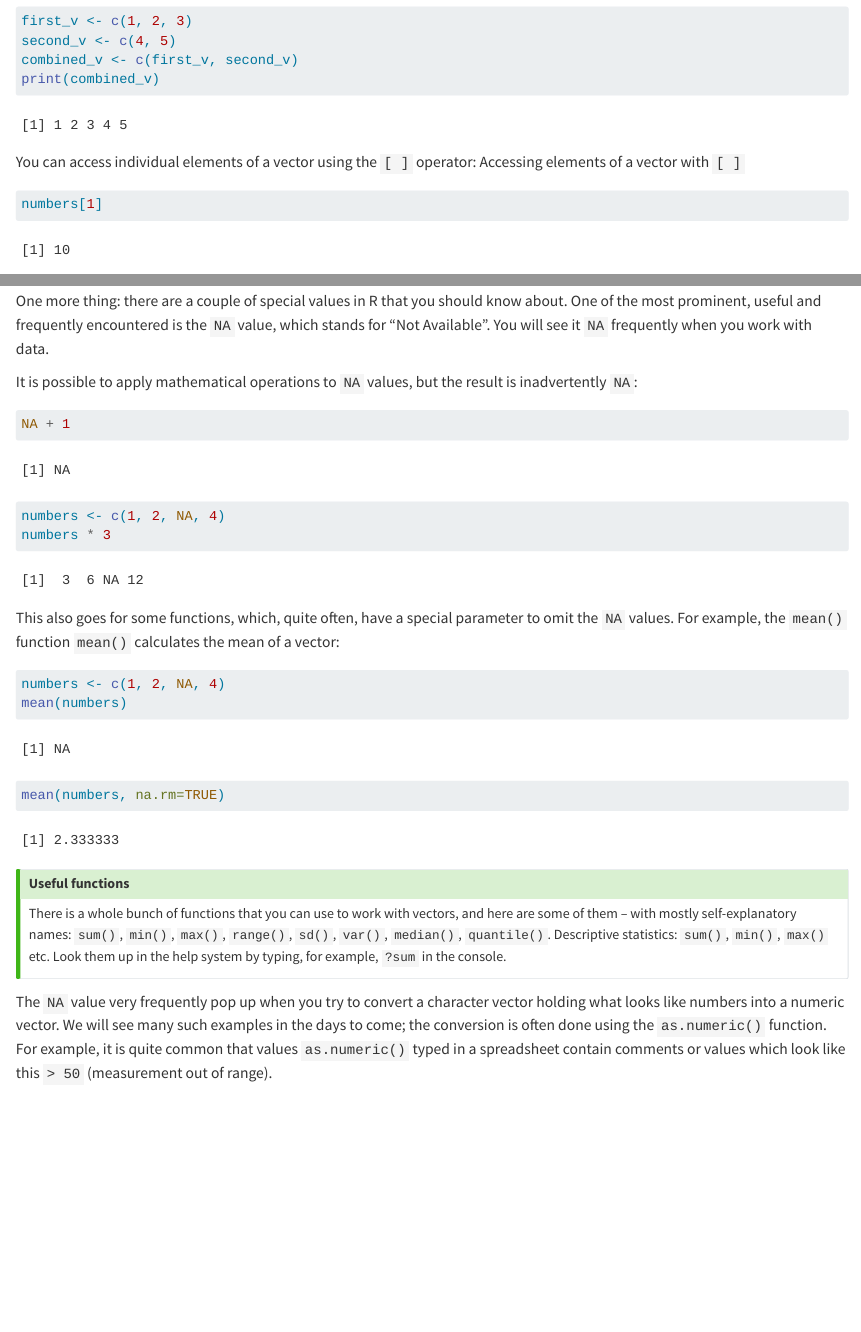
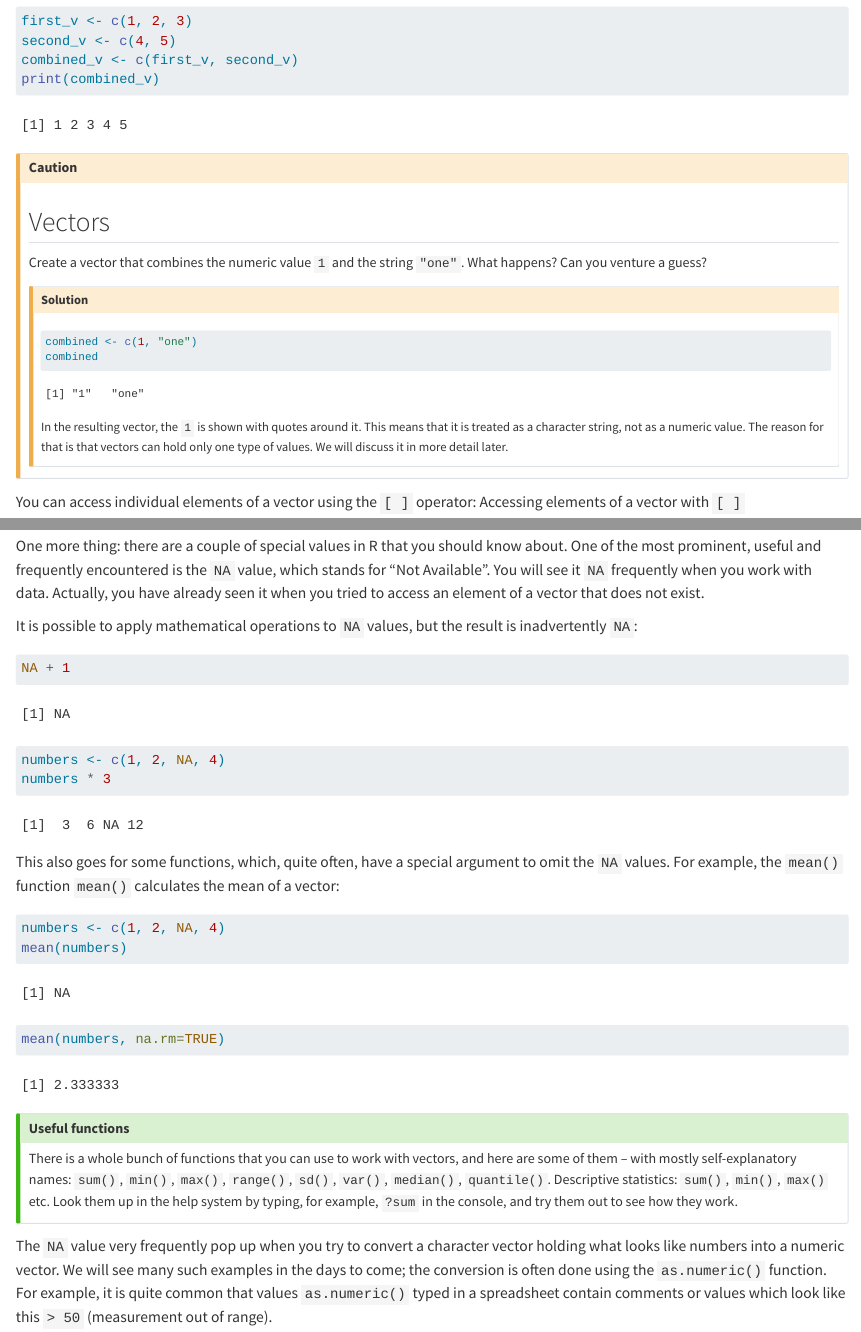
Before and after one commit to bihealth/RCrashcourse-book, a Quarto document (day1-intro-to-r.qmd): the page in a window 1100 px wide, from 9710 px down, and a second part further down, joined at a grey line. Rendered offline with R 4.5, knitr and Pandoc in place of Quarto, with nearby package versions.

Commit message:
updated day1

````diff
--- a/day1-intro-to-r.qmd
+++ b/day1-intro-to-r.qmd
@@ -613,6 +613,29 @@ combined_v <- c(first_v, second_v)
 print(combined_v)
 ```
 
+::: {.callout-caution icon=false appearance="simple"}
+::: {#exr-vectors-values}
+## Vectors
+
+Create a vector that combines the numeric value `1` and the string `"one"`.
+What happens? Can you venture a guess?
+
+::: {.callout-caution icon=false collapse="true"}
+## Solution
+
+```{r}
+combined <- c(1, "one")
+combined
+```
+
+In the resulting vector, the `1` is shown with quotes around it. This means
+that it is treated as a character string, not as a numeric value. The
+reason for that is that vectors can hold only one type of values. We will
+discuss it in more detail later.
+:::
+
+:::
+:::
 
 You can access individual elements of a vector using the `[ ]` operator:
 [Accessing elements of a vector with `[ ]`]{.aside}
@@ -980,7 +1003,8 @@ One more thing: there are a couple of special values in R that you should
 know about. One of the most prominent, useful and frequently encountered is
 the `NA` value, which stands for "Not Available". You will see it
 [`NA`]{.aside}
-frequently when you work with data.
+frequently when you work with data. Actually, you have already seen it when
+you tried to access an element of a vector that does not exist.
 
 It is possible to apply mathematical operations to `NA` values, but the
 result is inadvertently `NA`:
@@ -993,7 +1017,7 @@ numbers * 3
 ```
 
 This also goes for some functions, which, quite often, have a special
-parameter to omit the `NA` values. For example, the `mean()` function
+argument to omit the `NA` values. For example, the `mean()` function
 [`mean()`]{.aside}
 calculates the mean of a vector:
 
@@ -1011,7 +1035,8 @@ There is a whole bunch of functions that you can use to work with vectors,
 and here are some of them – with mostly self-explanatory names: `sum()`,
 `min()`, `max()`, `range()`, `sd()`, `var()`, `median()`, `quantile()`.
 [Descriptive statistics: `sum()`, `min()`, `max()` etc.]{.aside}
-Look them up in the help system by typing, for example, `?sum` in the console.
+Look them up in the help system by typing, for example, `?sum`
+in the console, and try them out to see how they work.
 :::
 
 The `NA` value very frequently pop up when you try to convert a character
````
Also changed, not shown: docs/search.json, day1-intro-to-r.qmd (8 more changed lines), 2 other files.
